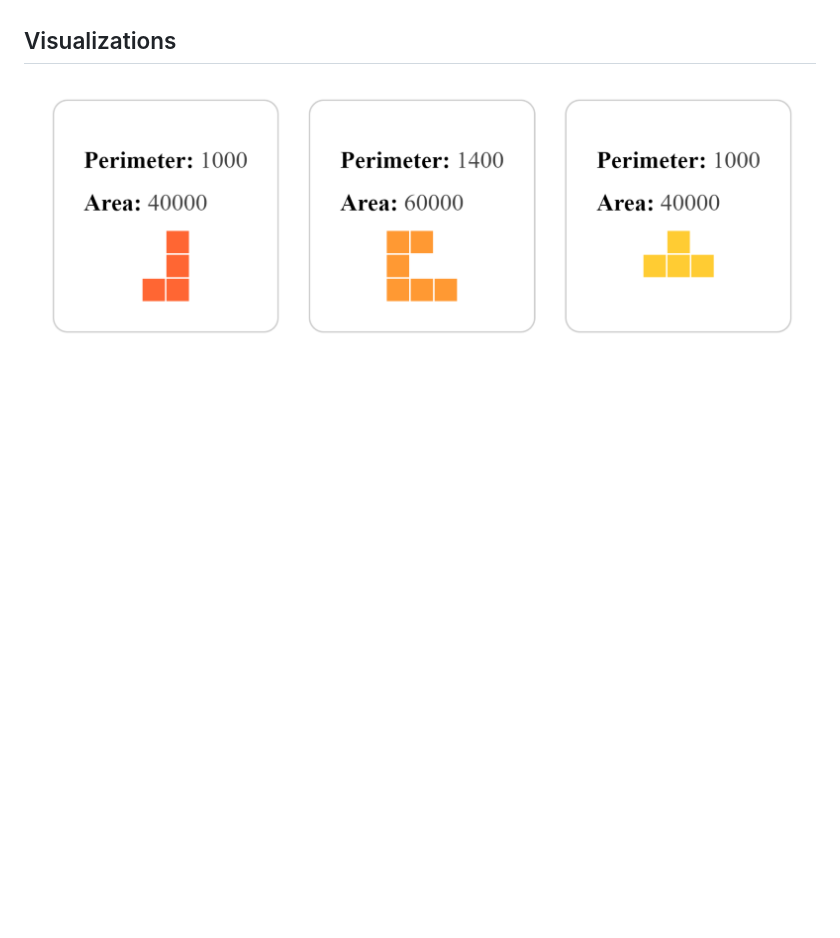
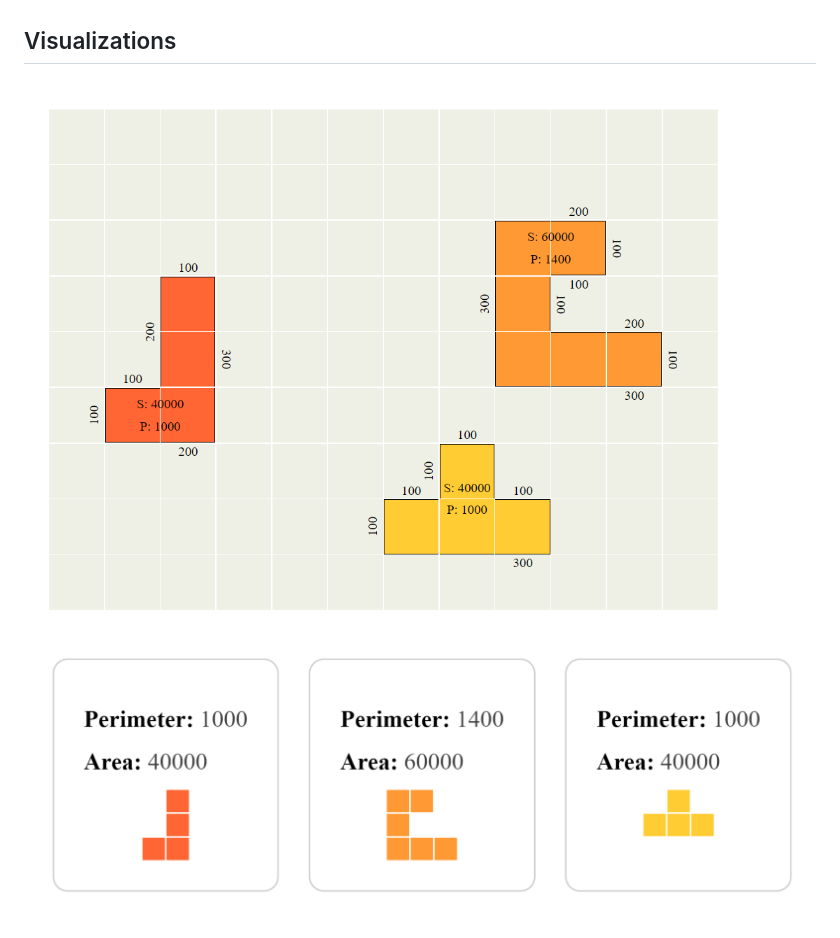
Before and after one commit to DeimanteDav/Field, a Markdown page: README.md, the part around the change. Rendered like a GitHub page; pictures changed too: images/grid-checkboxes.png (added); blank space fills up the shorter version.

```diff
--- a/README.md
+++ b/README.md
@@ -14,6 +14,7 @@ This project is a vanilla JavaScript application for calculating perimeter and a
 
 ## Visualizations
 
+![Grid](images/grid-checkboxes.png)
 ![Grouped Mirrored Elements with Perimeters](images/grid-groups.png)
 
 ## Usage
```
